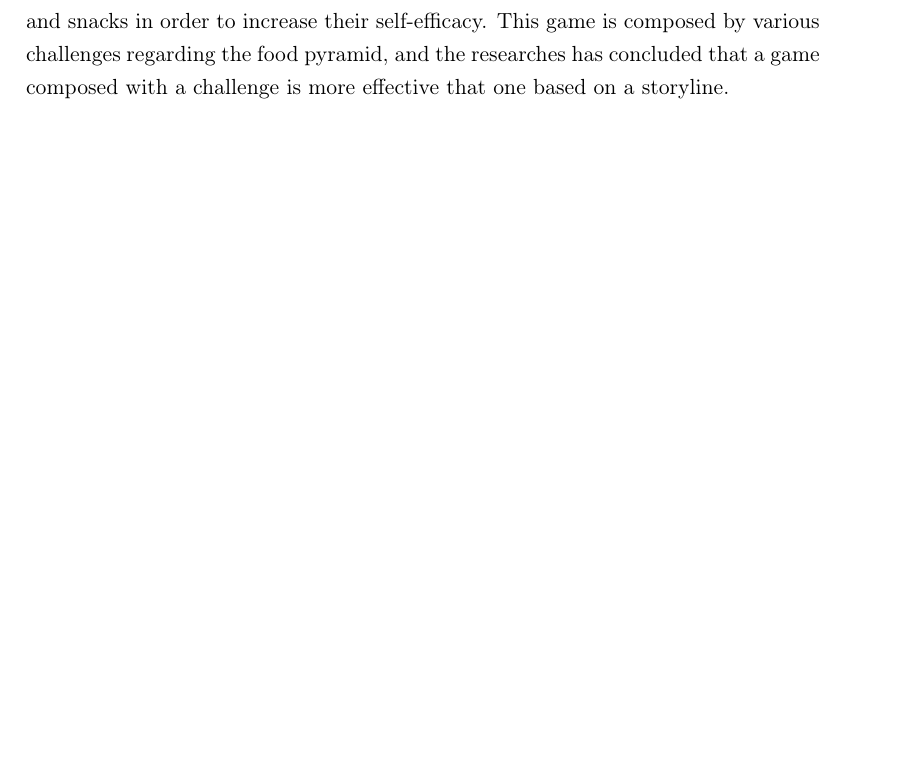
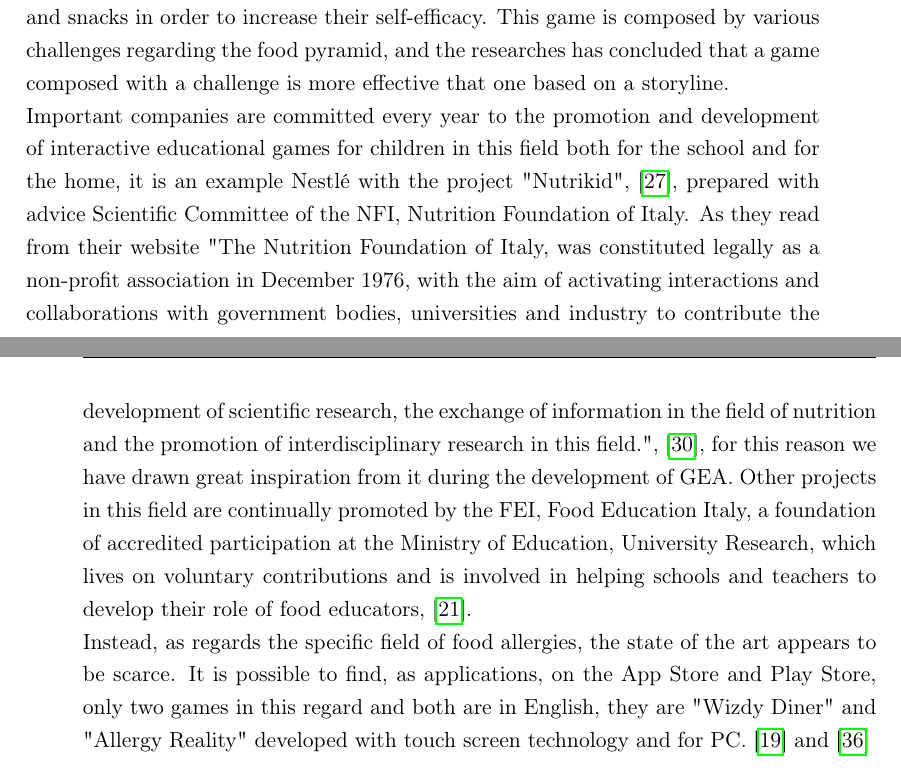
Before and after one commit to federicablanco06/Gea-Tesi, a LaTeX thesis (Tesi/tesi1.tex, which reads Tesi/bib.bib, Tesi/statoarte.tex): part of page 28 of 50 before the commit and two parts of pages 28 and 29 of 52 after it, the two joined at a grey line, cut so that both start at the same text, the shorter picture padded with empty space. The pictures show the PDF file Tesi/tesi1.pdf that the author committed with the source.

Commit message:
fine stato arte

```diff
--- a/Tesi/bib.bib
+++ b/Tesi/bib.bib
@@ -180,0 +192,12 @@ howpublished = {\url{https://www.vive.com/eu/product/vive-pro-full-kit/}},
+title = {Nutrikid},
+howpublished = {\url{https://www.buonalavita.it/nutrikid}},
+}
+@Misc{NFI,
+author = {Nutrition Foundation of Italy},
+howpublished = {\url{http://www.nutrition-foundation.it/homepage.aspx}},
+}
+@Misc{FEI,
+author = {Food Education Italy},
+howpublished = {\url{http://www.foodedu.it/it}},
+}
+@Misc{Allergy,
--- a/Tesi/statoarte.tex
+++ b/Tesi/statoarte.tex
@@ -61,6 +61,17 @@ This new trend of life surely influences also children, that spend a lot of thei
 Despite this kind of behaviour is largely criticized and not recommended by doctors and psychologists, the experiment conducted by B. Huber, J. Tarasuik, M.N. Antoniou, C. Garrett, S.J. Bowe and J. Kaufman \cite{Huber} demonstrated that children could learn from touchscreen educational games and apply this knowledge on physical problems. In fact there're a lot of applications thought for this purpose that help children to develop memory, problem-solving and executive functioning skills that could then be applied to real-world problems. The experiment shows substantially that there's no difference in learning for children that use real objects from those who learn only on touchscreen application. In particular, as observed by M.J. Mayo \cite{Mayo}, games could involve children more easily due to the presence of images, animations and sounds. Moreover, they're particularly adept at dosing information delivery. On a touchscreen application it is easy to complicate things and to add visual elements as the difficulty increases, while mantaining the focus on a small area that avoid extraneous distractions, so these educational games seems to be effective in enhancing motivation and increasing children interest in subject matter that leads to more effective learning \cite{Annetta}.
 
 \section{Google Chromecast}
+Google Chromecast, \cite{Chromecast}, is a support device that we need for our application in order to exploit all its functionalities. It is a device that allows to send audio and video streams from a screen to another, without any wire through a technology called Google Cast.
+\begin{figure}[H]
+\centering
+\includegraphics[width=7cm, height=6cm]{immagini/chromecast.jpg}
+\caption{Google Chromecast}\label{fig:chromecast}
+\end{figure}
+In particular the link between the smartphone or tablet (what we want to replicate) and the Chromecast is done through a common wi-fi connection and Google Home app, then from the Chromecast to the television or computer (where we want to see the replication) through the direct connection of the key from the HDMI port. In this way we can replicate live contents and see what's going on inside the VR application or in the touchscreen one. \cite{Jared} \\
+This technology, as said before, is essential for the purpose of our application, because we need it in order to allow group training and the possibility for the therapist to give explanation on what to do during the experience, that is one of the main feature of our application.
+
 
 \section{Projects about food education}
-In the specific field of food education, we could find different kinds of game developed for touchscreen devices. In particular one example is the Food pyramid game developed by the Colorado State University \cite{Serrano} as a game to teach children what are the five main food groups and how to apply this knowledge to plan meal and snacks in order to increase their self-efficacy. This game is composed by various challenges regarding the food pyramid, and the researches has concluded that a game composed with a challenge is more effective that one based on a storyline.
+In the specific field of food education, we could find different kinds of game developed for touchscreen devices. In particular one example is the Food pyramid game developed by the Colorado State University \cite{Serrano} as a game to teach children what are the five main food groups and how to apply this knowledge to plan meal and snacks in order to increase their self-efficacy. This game is composed by various challenges regarding the food pyramid, and the researches has concluded that a game composed with a challenge is more effective that one based on a storyline.\\
+Important companies are committed every year to the promotion and development of interactive educational games for children in this field both for the school and for the home, it is an example Nestl\'e with the project "Nutrikid", \cite{Nutrikid}, prepared with advice Scientific Committee of the NFI, Nutrition Foundation of Italy. As they read from their website "The Nutrition Foundation of Italy, was constituted legally as a non-profit association in December 1976, with the aim of activating interactions and collaborations with government bodies, universities and industry to contribute the development of scientific research, the exchange of information in the field of nutrition and the promotion of interdisciplinary research in this field.", \cite{NFI}, for this reason we have drawn great inspiration from it during the development of GEA. Other projects in this field are continually promoted by the FEI, Food Education Italy, a foundation of accredited participation at the Ministry of Education, University Research, which lives on voluntary contributions and is involved in helping schools and teachers to develop their role of food educators, \cite{FEI}.\\
+Instead, as regards the specific field of food allergies, the state of the art appears to be scarce. It is possible to find, as applications, on the App Store and Play Store, only two games in this regard and both are in English, they are "Wizdy Diner" and "Allergy Reality" developed with touch screen technology and for PC. \cite{Wizdy} and \cite{Allergy}
```
Also changed, not shown: Tesi/targneedreq.tex (+1 -1 lines), Tesi/immagini/chromecast.jpg (added), Tesi/tesi1.bbl, Tesi/tesi1.pdf, Tesi/bib.bib (20 more changed lines), 6 other files.
